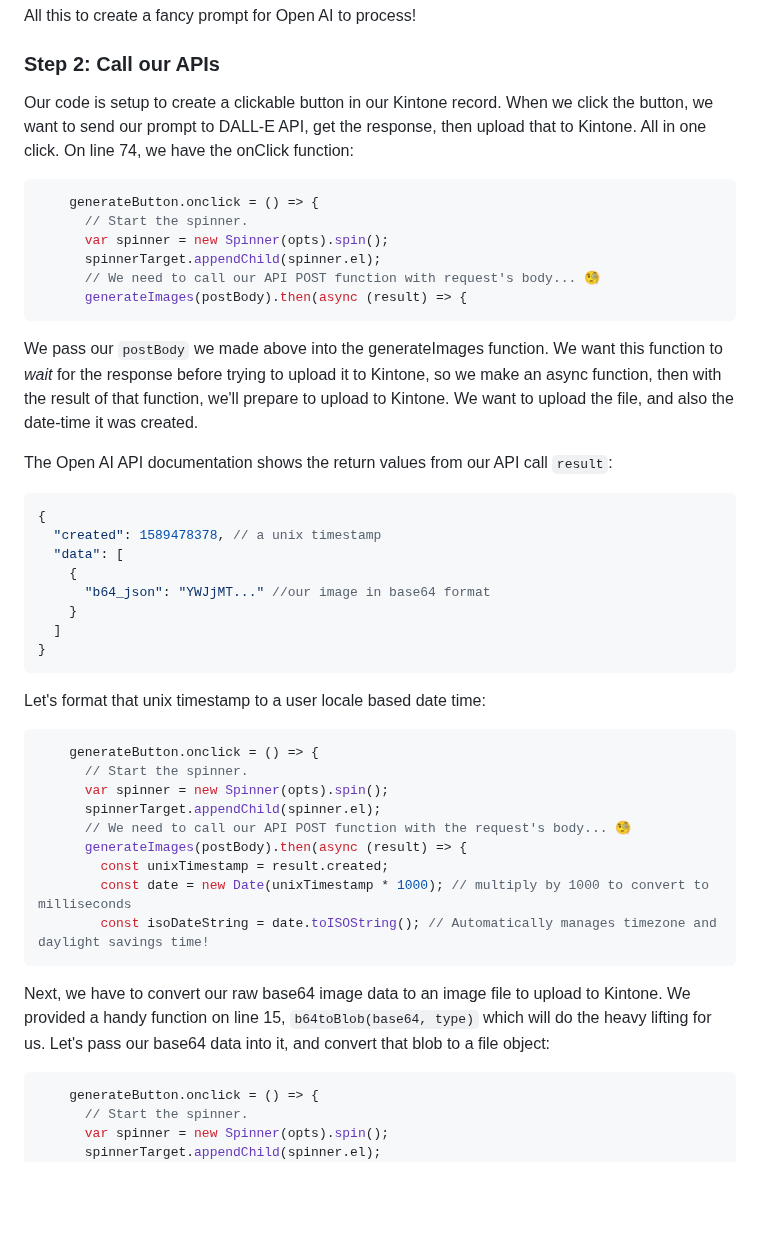
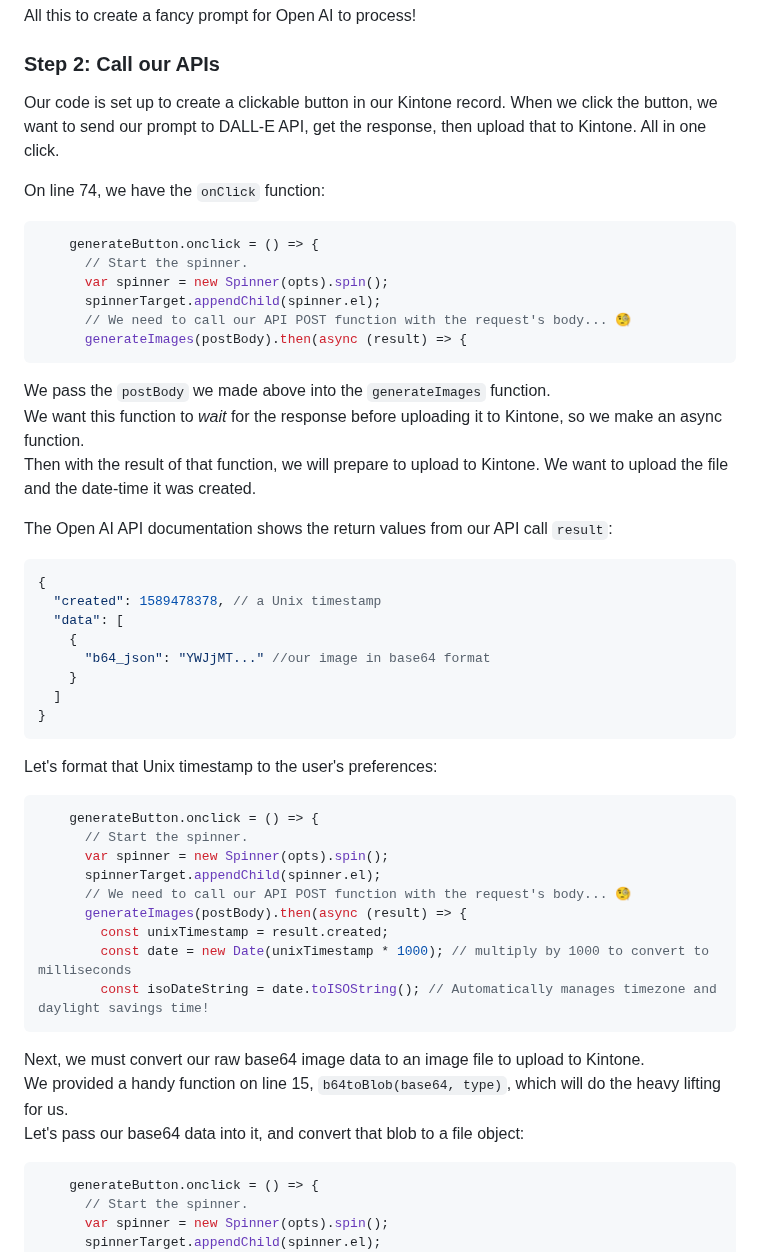
Before and after one commit to kintone-workshops/ai-kintone-gallery, a Markdown page: docs/Workshop_Steps.md, the part around one of its changes. Rendered like a GitHub page; blank space fills up the shorter version.

````diff
--- a/docs/Workshop_Steps.md
+++ b/docs/Workshop_Steps.md
@@ -257,25 +268,28 @@ All this to create a fancy prompt for Open AI to process!
 
 ### Step 2: Call our APIs
 
-Our code is setup to create a clickable button in our Kintone record. When we click the button, we want to send our prompt to DALL-E API, get the response, then upload that to Kintone. All in one click.
-On line 74, we have the onClick function:
+Our code is set up to create a clickable button in our Kintone record. When we click the button, we want to send our prompt to DALL-E API, get the response, then upload that to Kintone. All in one click.
+
+On line 74, we have the `onClick` function:
 
 ```js
     generateButton.onclick = () => {
       // Start the spinner.
       var spinner = new Spinner(opts).spin();
       spinnerTarget.appendChild(spinner.el);
-      // We need to call our API POST function with request's body... 🧐
+      // We need to call our API POST function with the request's body... 🧐
       generateImages(postBody).then(async (result) => {
 ```
 
-We pass our `postBody` we made above into the generateImages function. We want this function to _wait_ for the response before trying to upload it to Kintone, so we make an async function, then with the result of that function, we'll prepare to upload to Kintone. We want to upload the file, and also the date-time it was created.
+We pass the `postBody` we made above into the `generateImages` function.
+We want this function to _wait_ for the response before uploading it to Kintone, so we make an async function.
+Then with the result of that function, we will prepare to upload to Kintone. We want to upload the file and the date-time it was created.
 
 The Open AI API documentation shows the return values from our API call `result`:
 
 ```json
 {
-  "created": 1589478378, // a unix timestamp
+  "created": 1589478378, // a Unix timestamp
   "data": [
     {
       "b64_json": "YWJjMT..." //our image in base64 format
@@ -284,7 +298,7 @@ The Open AI API documentation shows the return values from our API call `result`
 }
 ```
 
-Let's format that unix timestamp to a user locale based date time:
+Let's format that Unix timestamp to the user's preferences:
 
 ```js
     generateButton.onclick = () => {
@@ -298,7 +312,9 @@ Let's format that unix timestamp to a user locale based date time:
         const isoDateString = date.toISOString(); // Automatically manages timezone and daylight savings time!
 ```
 
-Next, we have to convert our raw base64 image data to an image file to upload to Kintone. We provided a handy function on line 15, `b64toBlob(base64, type)` which will do the heavy lifting for us. Let's pass our base64 data into it, and convert that blob to a file object:
+Next, we must convert our raw base64 image data to an image file to upload to Kintone.
+We provided a handy function on line 15, `b64toBlob(base64, type)`, which will do the heavy lifting for us.
+Let's pass our base64 data into it, and convert that blob to a file object:
 
 ```js
     generateButton.onclick = () => {
````
Also changed, not shown: other parts of docs/Workshop_Steps.md (+24 -12 lines).
